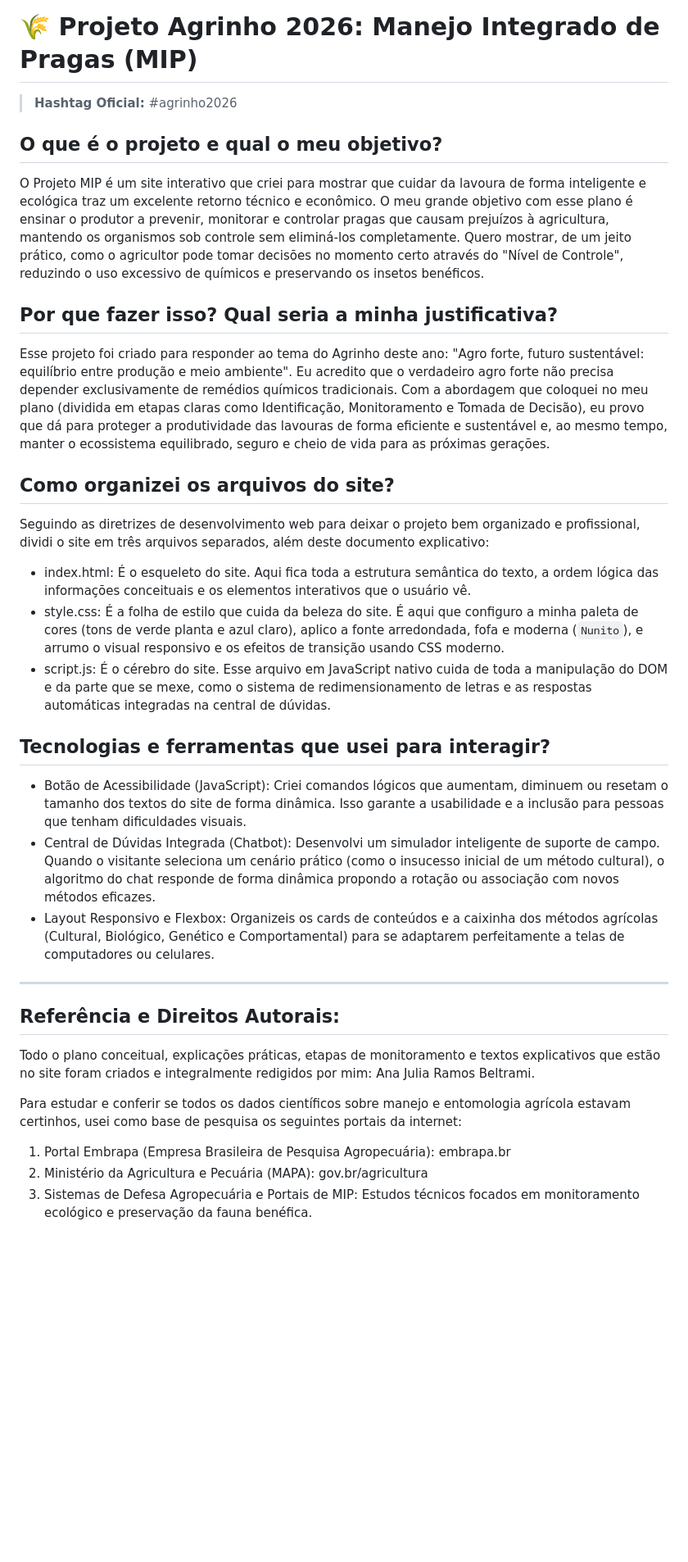
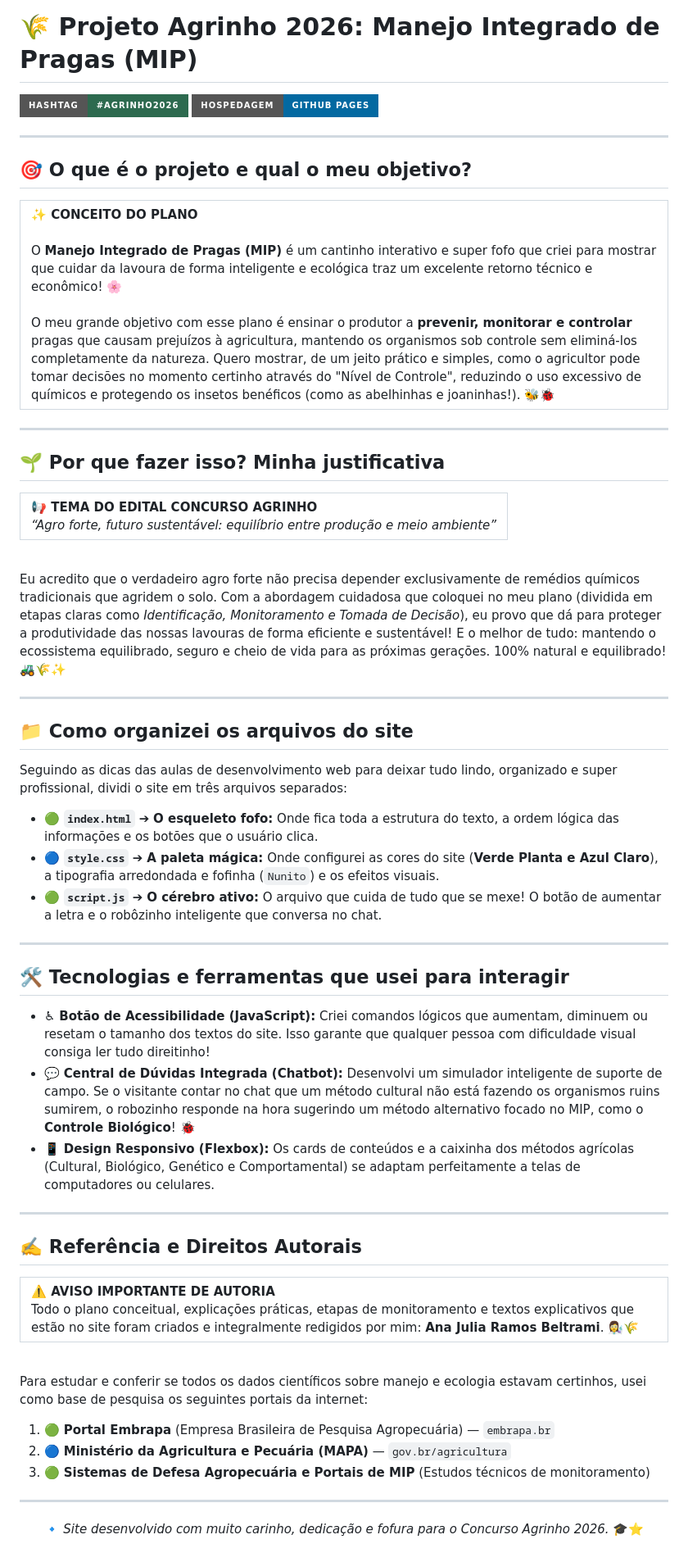
Before and after one commit to anabeltrami/Agrinho-2026, a Markdown page: README.md, the part around the change. Shown at 82% size. GitHub-like rendering; badges without logos; blank space fills up the shorter version.

```diff
--- a/README.md
+++ b/README.md
@@ -1,32 +1,83 @@
 # Agrinho-2026
 
 # 🌾 Projeto Agrinho 2026: Manejo Integrado de Pragas (MIP)
-> **Hashtag Oficial:** #agrinho2026
 
-## O que é o projeto e qual o meu objetivo?
-O Projeto MIP é um site interativo que criei para mostrar que cuidar da lavoura de forma inteligente e ecológica traz um excelente retorno técnico e econômico. O meu grande objetivo com esse plano é ensinar o produtor a prevenir, monitorar e controlar pragas que causam prejuízos à agricultura, mantendo os organismos sob controle sem eliminá-los completamente. Quero mostrar, de um jeito prático, como o agricultor pode tomar decisões no momento certo através do "Nível de Controle", reduzindo o uso excessivo de químicos e preservando os insetos benéficos.
-
-## Por que fazer isso? Qual seria a minha justificativa?
-Esse projeto foi criado para responder ao tema do Agrinho deste ano: "Agro forte, futuro sustentável: equilíbrio entre produção e meio ambiente". Eu acredito que o verdadeiro agro forte não precisa depender exclusivamente de remédios químicos tradicionais. Com a abordagem que coloquei no meu plano (dividida em etapas claras como Identificação, Monitoramento e Tomada de Decisão), eu provo que dá para proteger a produtividade das lavouras de forma eficiente e sustentável e, ao mesmo tempo, manter o ecossistema equilibrado, seguro e cheio de vida para as próximas gerações.
-
-## Como organizei os arquivos do site?
-Seguindo as diretrizes de desenvolvimento web para deixar o projeto bem organizado e profissional, dividi o site em três arquivos separados, além deste documento explicativo:
-* index.html: É o esqueleto do site. Aqui fica toda a estrutura semântica do texto, a ordem lógica das informações conceituais e os elementos interativos que o usuário vê.
-* style.css: É a folha de estilo que cuida da beleza do site. É aqui que configuro a minha paleta de cores (tons de verde planta e azul claro), aplico a fonte arredondada, fofa e moderna (`Nunito`), e arrumo o visual responsivo e os efeitos de transição usando CSS moderno.
-* script.js: É o cérebro do site. Esse arquivo em JavaScript nativo cuida de toda a manipulação do DOM e da parte que se mexe, como o sistema de redimensionamento de letras e as respostas automáticas integradas na central de dúvidas.
-
-## Tecnologias e ferramentas que usei para interagir?
-* Botão de Acessibilidade (JavaScript): Criei comandos lógicos que aumentam, diminuem ou resetam o tamanho dos textos do site de forma dinâmica. Isso garante a usabilidade e a inclusão para pessoas que tenham dificuldades visuais.
-* Central de Dúvidas Integrada (Chatbot): Desenvolvi um simulador inteligente de suporte de campo. Quando o visitante seleciona um cenário prático (como o insucesso inicial de um método cultural), o algoritmo do chat responde de forma dinâmica propondo a rotação ou associação com novos métodos eficazes.
-* Layout Responsivo e Flexbox: Organizeis os cards de conteúdos e a caixinha dos métodos agrícolas (Cultural, Biológico, Genético e Comportamental) para se adaptarem perfeitamente a telas de computadores ou celulares.
+<p align="left">
+  <img src="https://img.shields.io/badge/Hashtag-%23agrinho2026-2d6a4f?style=for-the-badge&logo=instagram&logoColor=white" alt="Hashtag">
+  <img src="https://img.shields.io/badge/Hospedagem-GitHub%20Pages-0369a1?style=for-the-badge&logo=github&logoColor=white" alt="Pages">
+</p>
 
 ---
 
-## Referência e Direitos Autorais:
+## 🎯 O que é o projeto e qual o meu objetivo?
 
-Todo o plano conceitual, explicações práticas, etapas de monitoramento e textos explicativos que estão no site foram criados e integralmente redigidos por mim: Ana Julia Ramos Beltrami.
+<table>
+  <tr>
+    <td style="background-color: #f0fdf4; border-left: 5px solid #2d6a4f; padding: 15px; border-radius: 8px;">
+      <font color="#1b4332" size="4"><b>✨ CONCEITO DO PLANO</b></font><br><br>
+      O <b>Manejo Integrado de Pragas (MIP)</b> é um cantinho interativo e super fofo que criei para mostrar que cuidar da lavoura de forma inteligente e ecológica traz um excelente retorno técnico e econômico! 🌸<br><br>
+      O meu grande objetivo com esse plano é ensinar o produtor a <b>prevenir, monitorar e controlar</b> pragas que causam prejuízos à agricultura, mantendo os organismos sob controle sem eliminá-los completamente da natureza. Quero mostrar, de um jeito prático e simples, como o agricultor pode tomar decisões no momento certinho através do "Nível de Controle", reduzindo o uso excessivo de químicos e protegendo os insetos benéficos (como as abelhinhas e joaninhas!). 🐝🐞
+    </td>
+  </tr>
+</table>
 
-Para estudar e conferir se todos os dados científicos sobre manejo e entomologia agrícola estavam certinhos, usei como base de pesquisa os seguintes portais da internet:
-1.  Portal Embrapa (Empresa Brasileira de Pesquisa Agropecuária): embrapa.br
-2.  Ministério da Agricultura e Pecuária (MAPA): gov.br/agricultura
-3.  Sistemas de Defesa Agropecuária e Portais de MIP: Estudos técnicos focados em monitoramento ecológico e preservação da fauna benéfica.
+---
+
+## 🌱 Por que fazer isso? Minha justificativa
+
+<table>
+  <tr>
+    <td style="background-color: #e0f2fe; border-left: 5px solid #0369a1; padding: 15px; border-radius: 8px;">
+      <font color="#0369a1" size="4"><b>📢 TEMA DO EDITAL CONCURSO AGRINHO</b></font><br>
+      <i>“Agro forte, futuro sustentável: equilíbrio entre produção e meio ambiente”</i>
+    </td>
+  </tr>
+</table>
+
+<br>
+
+Eu acredito que o verdadeiro agro forte não precisa depender exclusivamente de remédios químicos tradicionais que agridem o solo. Com a abordagem cuidadosa que coloquei no meu plano (dividida em etapas claras como *Identificação, Monitoramento e Tomada de Decisão*), eu provo que dá para proteger a produtividade das nossas lavouras de forma eficiente e sustentável! E o melhor de tudo: mantendo o ecossistema equilibrado, seguro e cheio de vida para as próximas gerações. 100% natural e equilibrado! 🚜🌾✨
+
+---
+
+## 📁 Como organizei os arquivos do site
+
+Seguindo as dicas das aulas de desenvolvimento web para deixar tudo lindo, organizado e super profissional, dividi o site em três arquivos separados:
+
+* 🟢 **`index.html`** ➔ **O esqueleto fofo:** Onde fica toda a estrutura do texto, a ordem lógica das informações e os botões que o usuário clica.
+* 🔵 **`style.css`** ➔ **A paleta mágica:** Onde configurei as cores do site (**Verde Planta e Azul Claro**), a tipografia arredondada e fofinha (`Nunito`) e os efeitos visuais.
+* 🟢 **`script.js`** ➔ **O cérebro ativo:** O arquivo que cuida de tudo que se mexe! O botão de aumentar a letra e o robôzinho inteligente que conversa no chat.
+
+---
+
+## 🛠️ Tecnologias e ferramentas que usei para interagir
+
+* ♿ **Botão de Acessibilidade (JavaScript):** Criei comandos lógicos que aumentam, diminuem ou resetam o tamanho dos textos do site. Isso garante que qualquer pessoa com dificuldade visual consiga ler tudo direitinho!
+* 💬 **Central de Dúvidas Integrada (Chatbot):** Desenvolvi um simulador inteligente de suporte de campo. Se o visitante contar no chat que um método cultural não está fazendo os organismos ruins sumirem, o robozinho responde na hora sugerindo um método alternativo focado no MIP, como o **Controle Biológico**! 🐞
+* 📱 **Design Responsivo (Flexbox):** Os cards de conteúdos e a caixinha dos métodos agrícolas (Cultural, Biológico, Genético e Comportamental) se adaptam perfeitamente a telas de computadores ou celulares.
+
+---
+
+## ✍️ Referência e Direitos Autorais
+
+<table>
+  <tr>
+    <td style="background-color: #f0fdf4; border-left: 5px solid #52b788; padding: 15px; border-radius: 8px;">
+      <font color="#2d6a4f" size="3"><b>⚠️ AVISO IMPORTANTE DE AUTORIA</b></font><br>
+      Todo o plano conceitual, explicações práticas, etapas de monitoramento e textos explicativos que estão no site foram criados e integralmente redigidos por mim: <b>Ana Julia Ramos Beltrami</b>. 👩‍🔬🌾
+    </td>
+  </tr>
+</table>
+
+<br>
+
+Para estudar e conferir se todos os dados científicos sobre manejo e ecologia estavam certinhos, usei como base de pesquisa os seguintes portais da internet:
+
+1. 🟢 **Portal Embrapa** (Empresa Brasileira de Pesquisa Agropecuária) — `embrapa.br`
+2. 🔵 **Ministério da Agricultura e Pecuária (MAPA)** — `gov.br/agricultura`
+3. 🟢 **Sistemas de Defesa Agropecuária e Portais de MIP** (Estudos técnicos de monitoramento)
+
+---
+<p align="center">
+  🔹 <i>Site desenvolvido com muito carinho, dedicação e fofura para o Concurso Agrinho 2026.</i> 🎓⭐
+</p>
```
